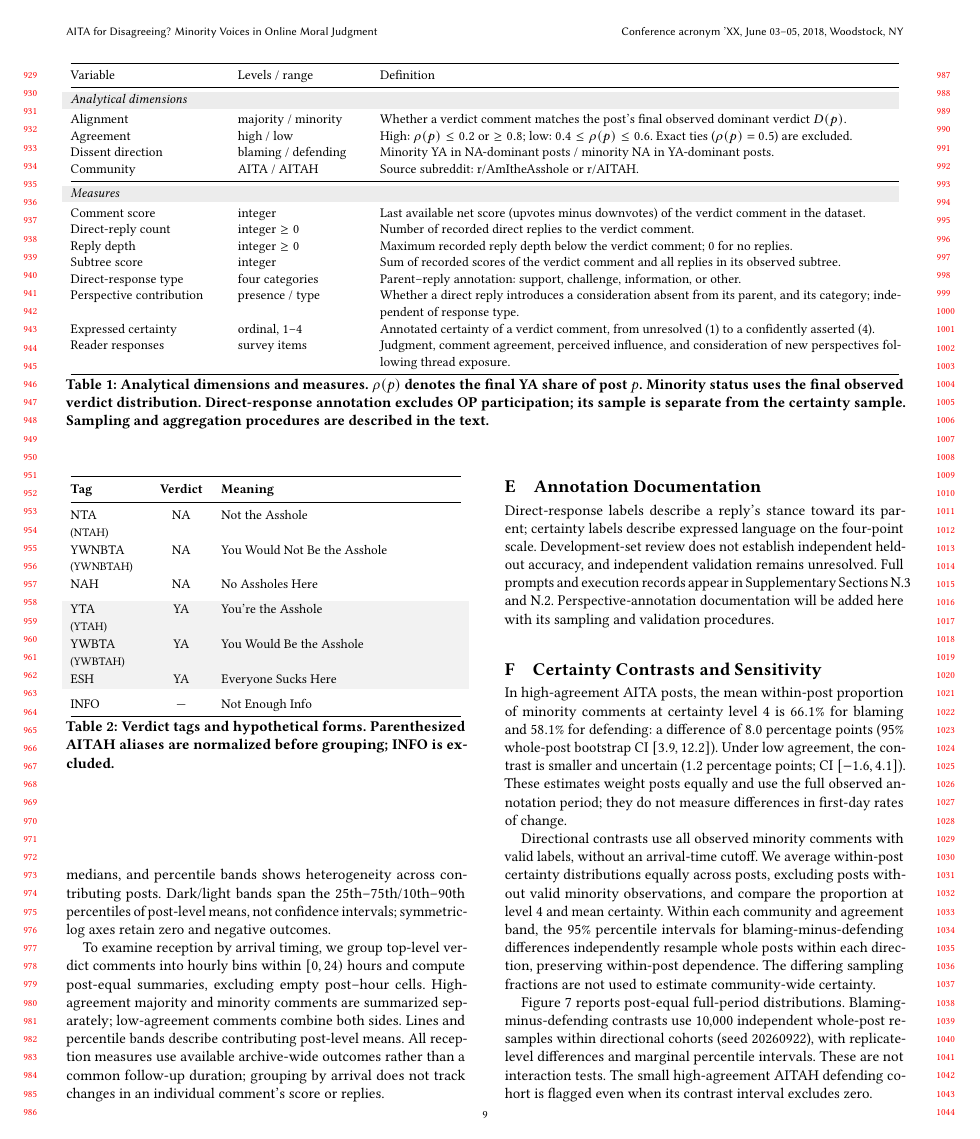
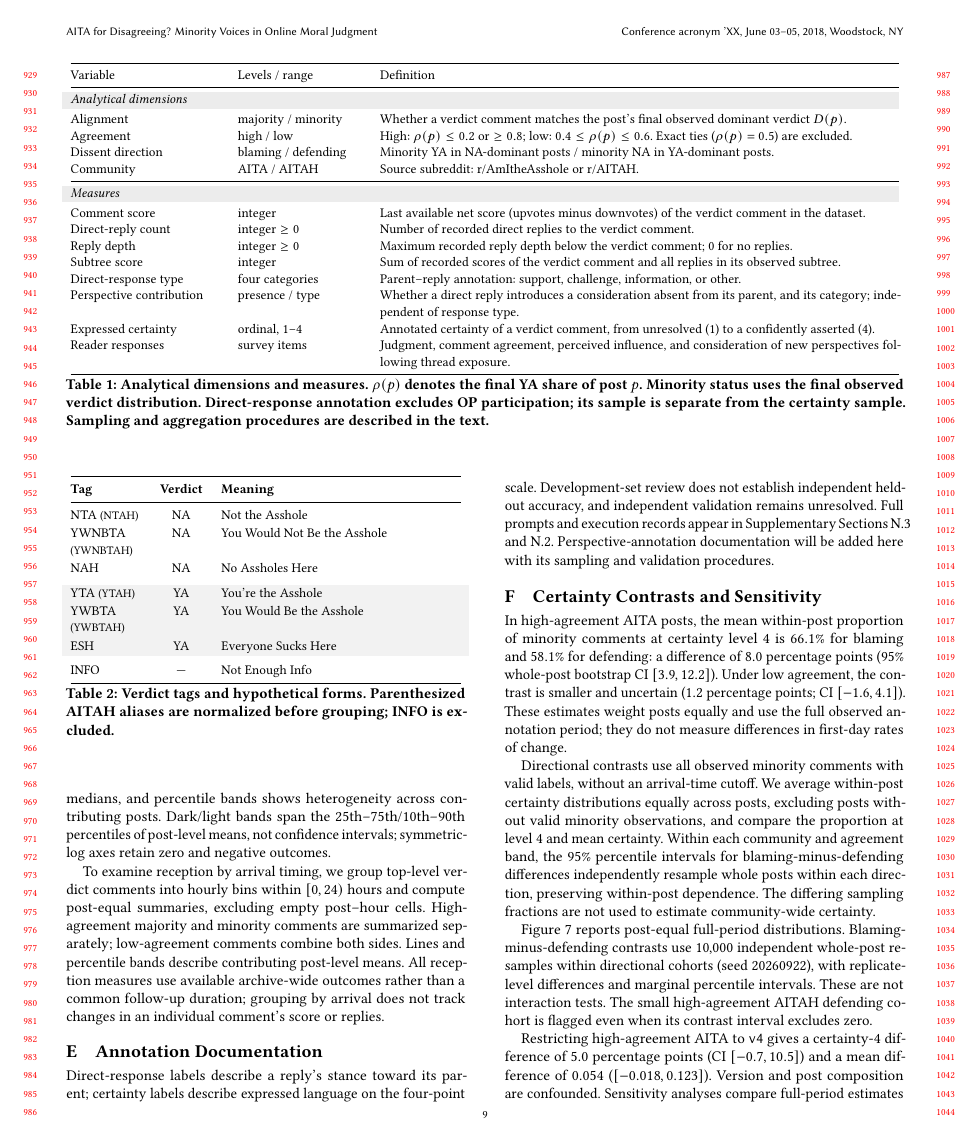
Before and after one commit to yilin667612/TheWebConf-Moral-Minority, a LaTeX paper (sigconf.tex, which reads components/tab_tags.tex): page 9 of 17. Compiled offline with pdfLaTeX.

Commit message:
Updates from Overleaf

```diff
--- a/components/tab_tags.tex
+++ b/components/tab_tags.tex
@@ -6,12 +6,12 @@
     \toprule
     \textbf{Tag} & \makebox[1cm][c]{\textbf{Verdict}} & \textbf{Meaning} \\
     \midrule
-    NTA \newline {\footnotesize (NTAH)}      & $\mathrm{NA}$ & Not the Asshole \\
-    YWNBTA \newline {\footnotesize (YWNBTAH)}& $\mathrm{NA}$ & You Would Not Be the Asshole \\
+    NTA {\footnotesize (NTAH)}      & $\mathrm{NA}$ & Not the Asshole \\
+    YWNBTA {\footnotesize (YWNBTAH)}& $\mathrm{NA}$ & You Would Not Be the Asshole \\
     NAH      & $\mathrm{NA}$ & No Assholes Here \\
     \addlinespace[4pt]
-    \rowcolor{gray!10} YTA \newline {\footnotesize (YTAH)}      & $\mathrm{YA}$ & You're the Asshole \\
-    \rowcolor{gray!10} YWBTA \newline {\footnotesize (YWBTAH)}  & $\mathrm{YA}$ & You Would Be the Asshole \\
+    \rowcolor{gray!10} YTA {\footnotesize (YTAH)}      & $\mathrm{YA}$ & You're the Asshole \\
+    \rowcolor{gray!10} YWBTA {\footnotesize (YWBTAH)}  & $\mathrm{YA}$ & You Would Be the Asshole \\
     \rowcolor{gray!10} ESH      & $\mathrm{YA}$ & Everyone Sucks Here \\
     \addlinespace[4pt]
     INFO     & ---           & Not Enough Info \\
```
